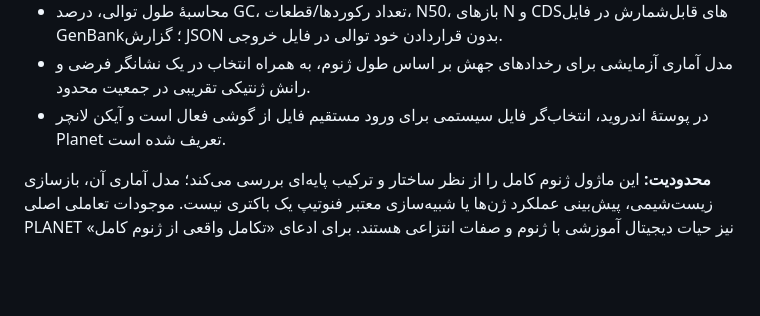
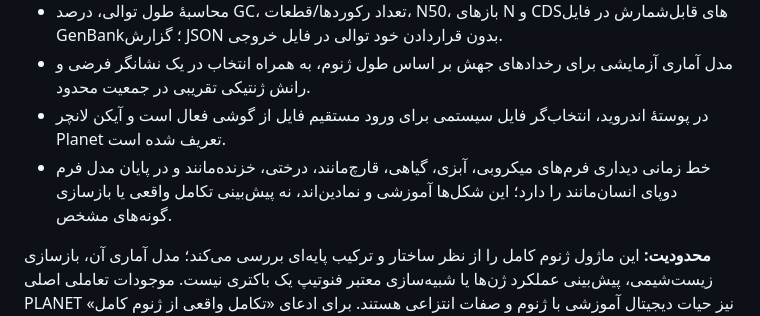
Before and after one commit to karafarin12800-del/Planet, a Markdown page: README.md, the part around the change. Drawn GitHub-style; blank space fills up the shorter version.

Commit message:
Document symbolic plant, fungus and humanoid forms

```diff
--- a/README.md
+++ b/README.md
@@ -23,6 +23,7 @@ PLANET یک آزمایشگاه آموزشی تعاملی برای زمین، م
 - محاسبهٔ طول توالی، درصد GC، تعداد رکوردها/قطعات، N50، بازهای N و CDSهای قابل‌شمارش در فایل GenBank؛ گزارش JSON بدون قراردادن خود توالی در فایل خروجی.
 - مدل آماری آزمایشی برای رخدادهای جهش بر اساس طول ژنوم، به همراه انتخاب در یک نشانگر فرضی و رانش ژنتیکی تقریبی در جمعیت محدود.
 - در پوستهٔ اندروید، انتخاب‌گر فایل سیستمی برای ورود مستقیم فایل از گوشی فعال است و آیکن لانچر Planet تعریف شده است.
+- خط زمانی دیداری فرم‌های میکروبی، آبزی، گیاهی، قارچ‌مانند، درختی، خزنده‌مانند و در پایان مدل فرم دوپای انسان‌مانند را دارد؛ این شکل‌ها آموزشی و نمادین‌اند، نه پیش‌بینی تکامل واقعی یا بازسازی گونه‌های مشخص.
 
 **محدودیت:** این ماژول ژنوم کامل را از نظر ساختار و ترکیب پایه‌ای بررسی می‌کند؛ مدل آماری آن، بازسازی زیست‌شیمی، پیش‌بینی عملکرد ژن‌ها یا شبیه‌سازی معتبر فنوتیپ یک باکتری نیست. موجودات تعاملی اصلی PLANET نیز حیات دیجیتال آموزشی با ژنوم و صفات انتزاعی هستند. برای ادعای «تکامل واقعی از ژنوم کامل» باید مدل‌های معتبرِ ژن‌به‌فنوتیپ، شبکه‌های تنظیمی، فیزیولوژی، محیط و داده‌های تجربی اضافه و جداگانه اعتبارسنجی شوند.
 
```
